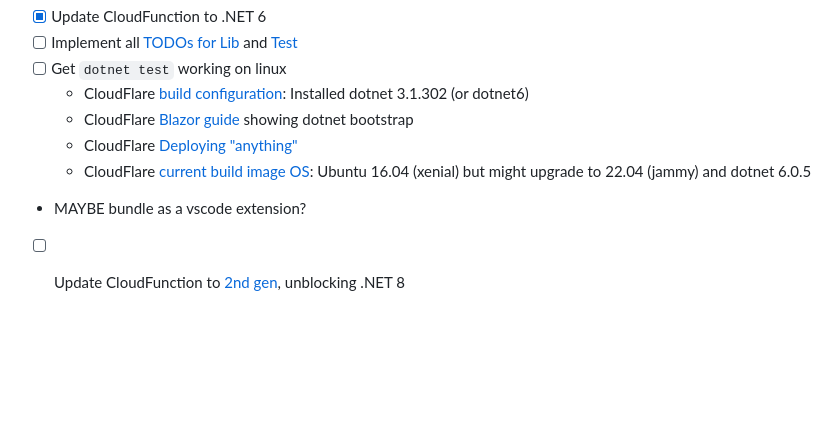
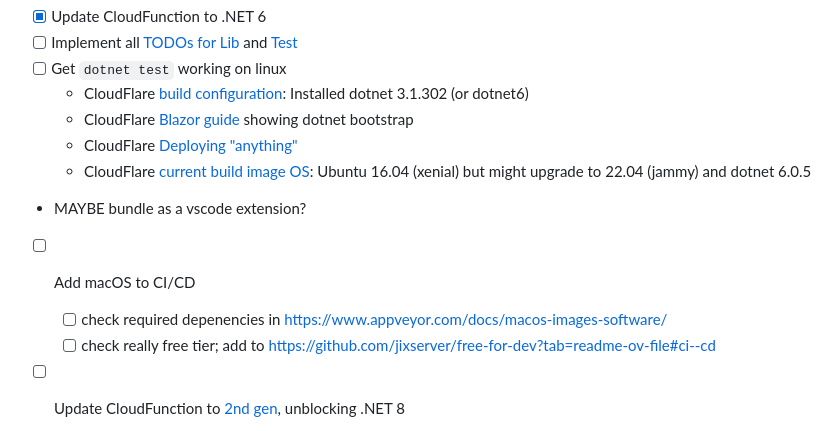
Before and after one commit to darthwalsh/dotNetBytes, a Markdown page: README.md, the part around the change. Rendered like a GitHub page; blank space fills up the shorter version.

Commit message:
macos-notes

```diff
--- a/README.md
+++ b/README.md
@@ -107,6 +107,9 @@ Changes are tested by [AppVeyor](https://ci.appveyor.com/project/darthwalsh/dotn
   - CloudFlare [Deploying "anything"](https://developers.cloudflare.com/pages/framework-guides/deploy-anything/)
   - CloudFlare [current build image OS](https://github.com/cloudflare/pages-build-image/discussions/1):  Ubuntu 16.04 (xenial) but might upgrade to 22.04 (jammy) and dotnet 6.0.5
 - MAYBE bundle as a vscode extension?
+- [ ] Add macOS to CI/CD
+    - [ ] check required depenencies in https://www.appveyor.com/docs/macos-images-software/
+    - [ ] check really free tier; add to https://github.com/jixserver/free-for-dev?tab=readme-ov-file#ci--cd
 - [ ] Update CloudFunction to [2nd gen](https://cloud.google.com/functions/docs/runtime-support#.net-core), unblocking .NET 8
   - Also unblocks "Container Registry (used by default by Cloud Functions 1st gen for storing build artifacts) is deprecated:" https://cloud.google.com/artifact-registry/docs/transition/transition-from-gcr
 - [ ] Update CloudFunction to .NET 8 [recommended by GCP](https://cloud.google.com/functions/docs/concepts/dotnet-runtime)
```
